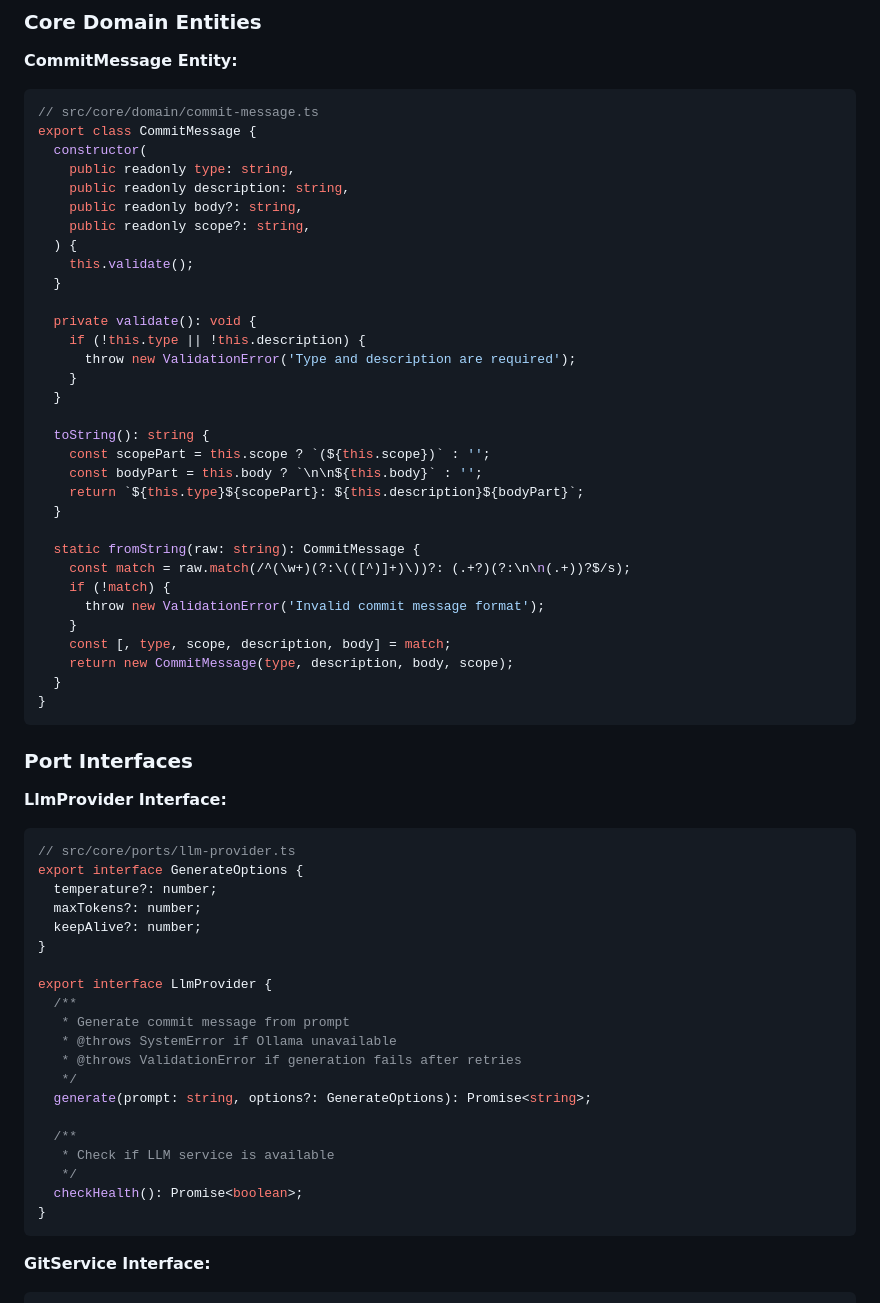
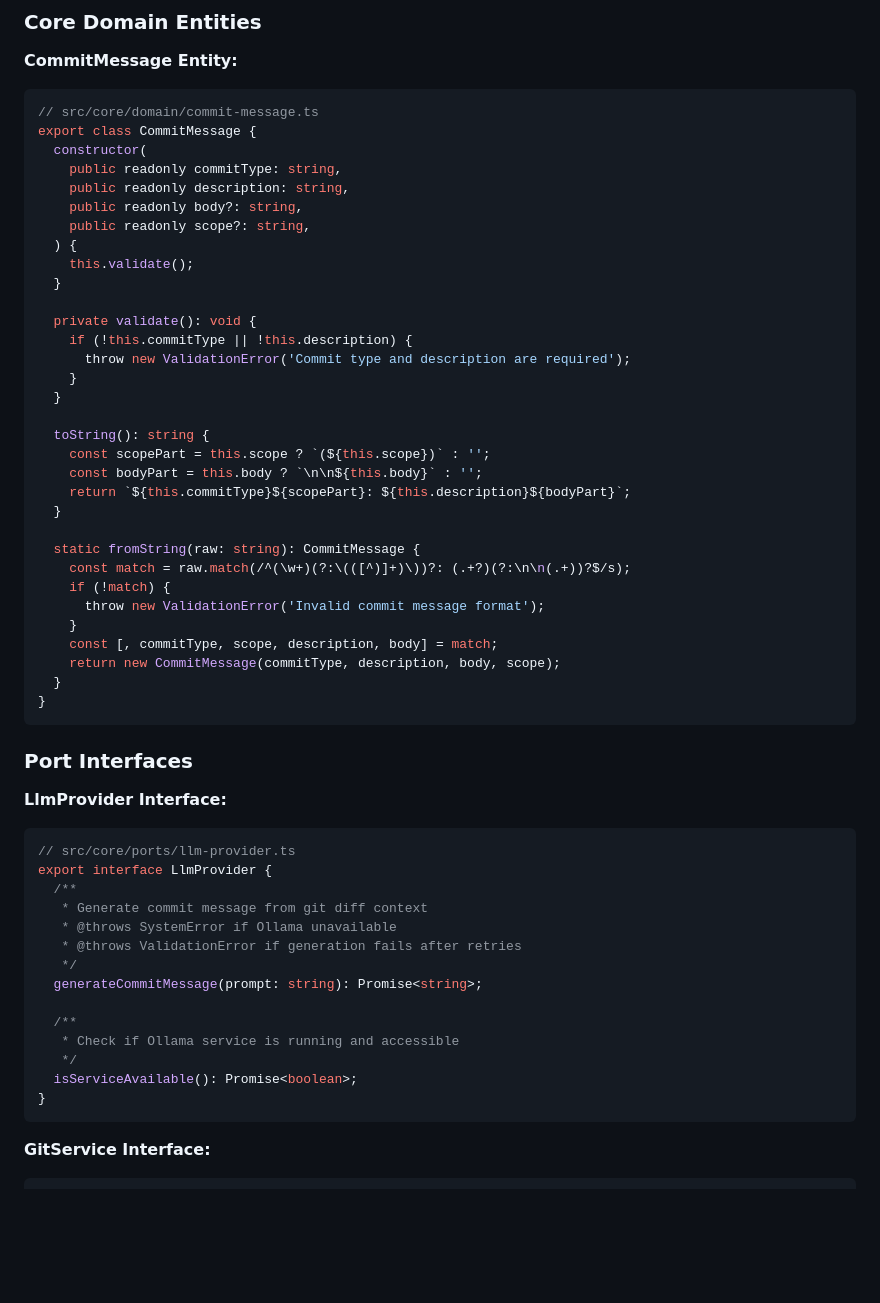
Before and after one commit to josephmanghan/devai-cli, a Markdown page: dev/architecture.md, the part around one of its changes. GitHub-like rendering; blank space fills up the shorter version.

Commit message:
correction to architecture file

````diff
--- a/dev/architecture.md
+++ b/dev/architecture.md
@@ -818,7 +818,7 @@ const maxFormatRetries = 3;
 // src/core/domain/commit-message.ts
 export class CommitMessage {
   constructor(
-    public readonly type: string,
+    public readonly commitType: string,
     public readonly description: string,
     public readonly body?: string,
     public readonly scope?: string,
@@ -827,15 +827,15 @@ export class CommitMessage {
   }
 
   private validate(): void {
-    if (!this.type || !this.description) {
-      throw new ValidationError('Type and description are required');
+    if (!this.commitType || !this.description) {
+      throw new ValidationError('Commit type and description are required');
     }
   }
 
   toString(): string {
     const scopePart = this.scope ? `(${this.scope})` : '';
     const bodyPart = this.body ? `\n\n${this.body}` : '';
-    return `${this.type}${scopePart}: ${this.description}${bodyPart}`;
+    return `${this.commitType}${scopePart}: ${this.description}${bodyPart}`;
   }
 
   static fromString(raw: string): CommitMessage {
@@ -843,8 +843,8 @@ export class CommitMessage {
     if (!match) {
       throw new ValidationError('Invalid commit message format');
     }
-    const [, type, scope, description, body] = match;
-    return new CommitMessage(type, description, body, scope);
+    const [, commitType, scope, description, body] = match;
+    return new CommitMessage(commitType, description, body, scope);
   }
 }
 ```
@@ -855,24 +855,18 @@ export class CommitMessage {
 
 ```typescript
 // src/core/ports/llm-provider.ts
-export interface GenerateOptions {
-  temperature?: number;
-  maxTokens?: number;
-  keepAlive?: number;
-}
-
 export interface LlmProvider {
   /**
-   * Generate commit message from prompt
+   * Generate commit message from git diff context
    * @throws SystemError if Ollama unavailable
    * @throws ValidationError if generation fails after retries
    */
-  generate(prompt: string, options?: GenerateOptions): Promise<string>;
+  generateCommitMessage(prompt: string): Promise<string>;
 
   /**
-   * Check if LLM service is available
+   * Check if Ollama service is running and accessible
    */
-  checkHealth(): Promise<boolean>;
+  isServiceAvailable(): Promise<boolean>;
 }
 ```
 
````
Also changed, not shown: other parts of dev/architecture.md (+4 -8 lines).
